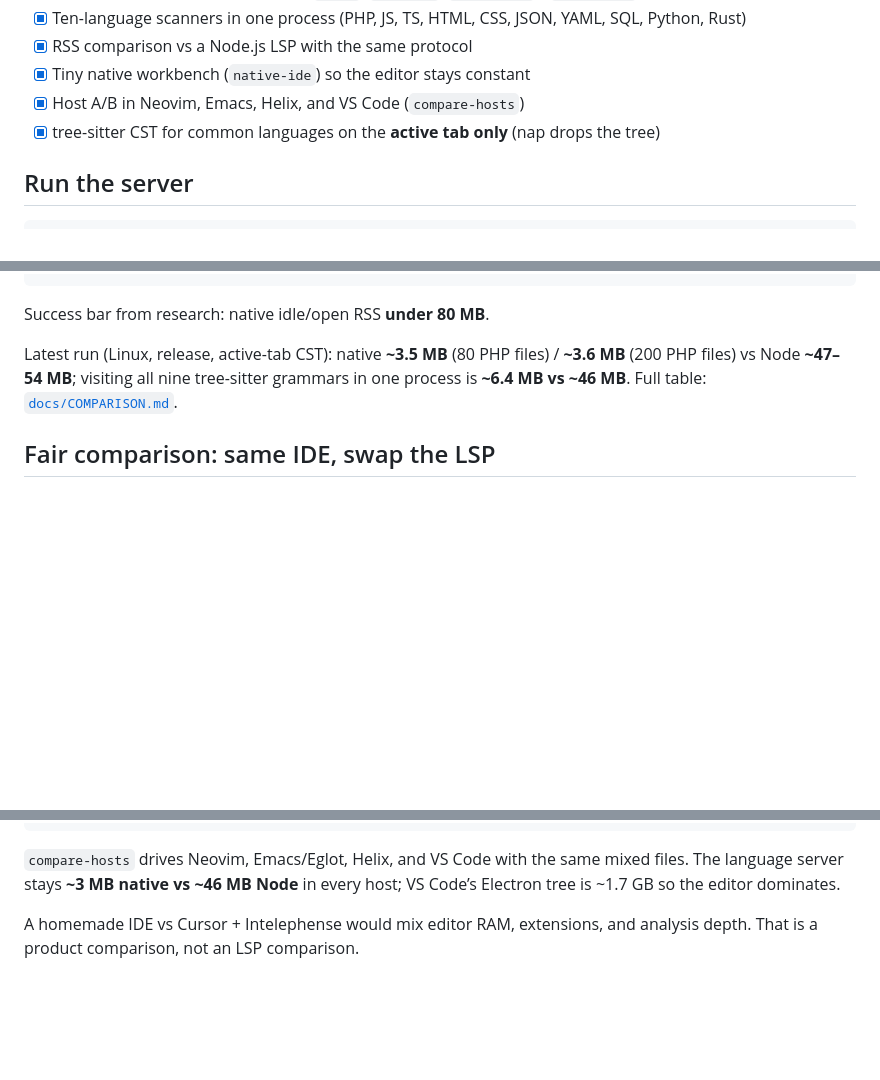
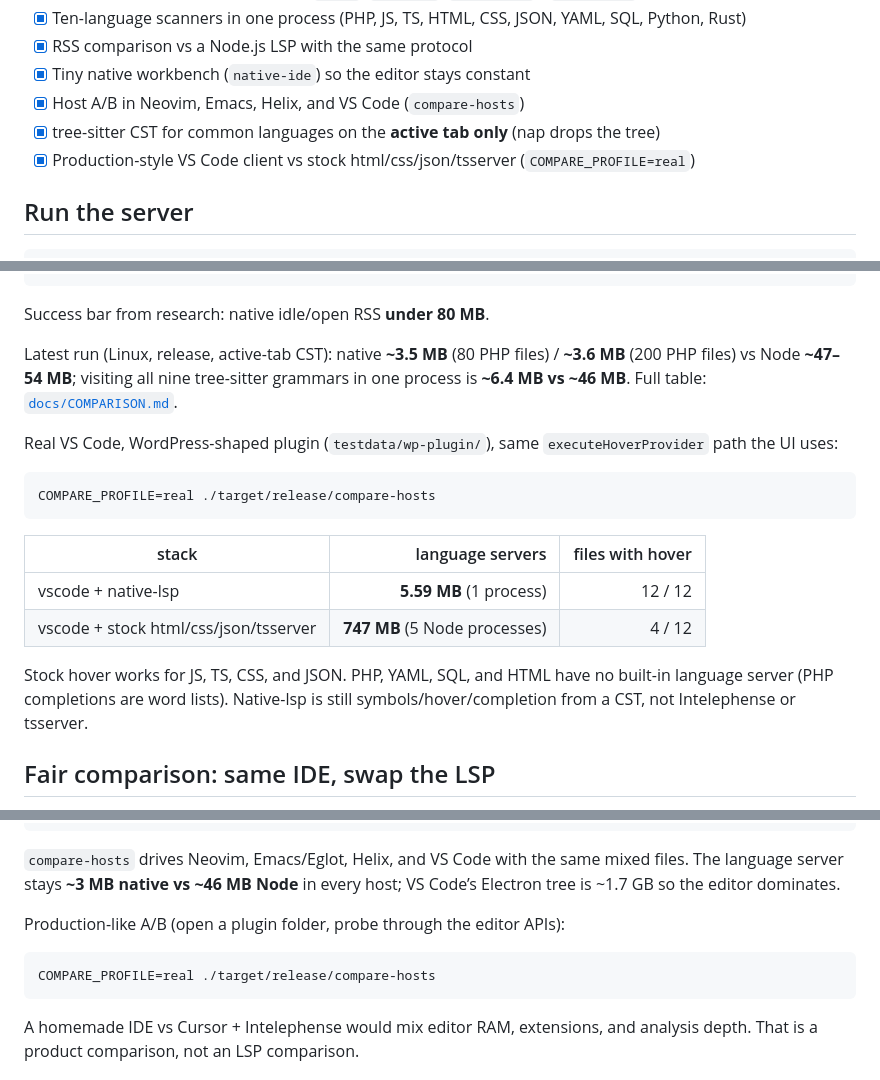
Before and after one commit to madebyaris/native-lsp, a Markdown page: README.md, 3 parts joined by grey strips. Rendered like a GitHub page; blank space fills up the shorter version.

````diff
--- a/README.md
+++ b/README.md
@@ -15,6 +15,7 @@ A **native Language Server Protocol (LSP)** server: one static binary, stdio JSO
 - [x] Tiny native workbench (`native-ide`) so the editor stays constant
 - [x] Host A/B in Neovim, Emacs, Helix, and VS Code (`compare-hosts`)
 - [x] tree-sitter CST for common languages on the **active tab only** (nap drops the tree)
+- [x] Production-style VS Code client vs stock html/css/json/tsserver (`COMPARE_PROFILE=real`)
 
 ## Run the server
 
@@ -55,6 +56,22 @@ files) / **~3.6 MB** (200 PHP files) vs Node **~47–54 MB**; visiting all
 nine tree-sitter grammars in one process is **~6.4 MB vs ~46 MB**. Full
 table: [`docs/COMPARISON.md`](docs/COMPARISON.md).
 
+Real VS Code, WordPress-shaped plugin (`testdata/wp-plugin/`), same
+`executeHoverProvider` path the UI uses:
+
+```bash
+COMPARE_PROFILE=real ./target/release/compare-hosts
+```
+
+| stack | language servers | files with hover |
+| --- | ---: | ---: |
+| vscode + native-lsp | **5.59 MB** (1 process) | 12 / 12 |
+| vscode + stock html/css/json/tsserver | **747 MB** (5 Node processes) | 4 / 12 |
+
+Stock hover works for JS, TS, CSS, and JSON. PHP, YAML, SQL, and HTML have
+no built-in language server (PHP completions are word lists). Native-lsp is
+still symbols/hover/completion from a CST, not Intelephense or tsserver.
+
 ## Fair comparison: same IDE, swap the LSP
 
 Headless `compare-rss` is already a fair **LSP** A/B (same messages, measure
@@ -76,6 +93,12 @@ COMPARE_MODE=ide ./target/release/compare-rss
 `compare-hosts` drives Neovim, Emacs/Eglot, Helix, and VS Code with the same
 mixed files. The language server stays **~3 MB native vs ~46 MB Node** in every
 host; VS Code’s Electron tree is ~1.7 GB so the editor dominates.
+
+Production-like A/B (open a plugin folder, probe through the editor APIs):
+
+```bash
+COMPARE_PROFILE=real ./target/release/compare-hosts
+```
 
 A homemade IDE vs Cursor + Intelephense would mix editor RAM, extensions, and
 analysis depth. That is a product comparison, not an LSP comparison.
````
Also changed, not shown: docs/COMPARISON.md (+72 -0 lines).
